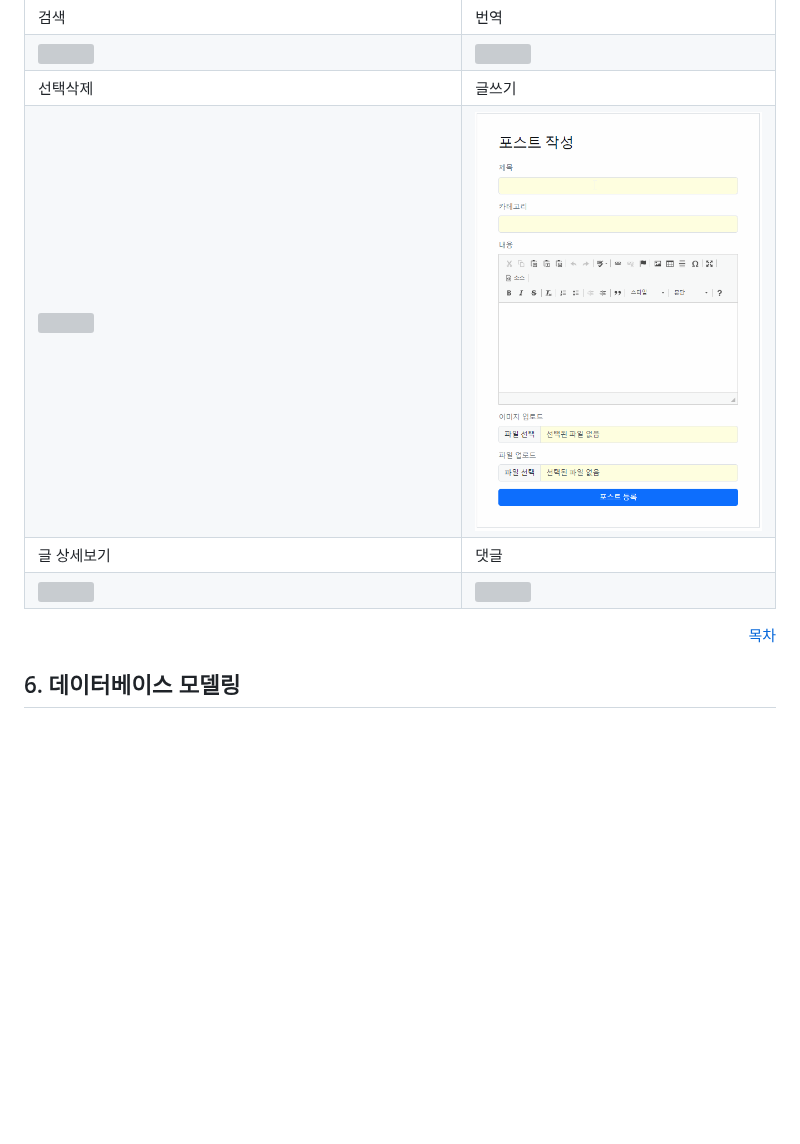
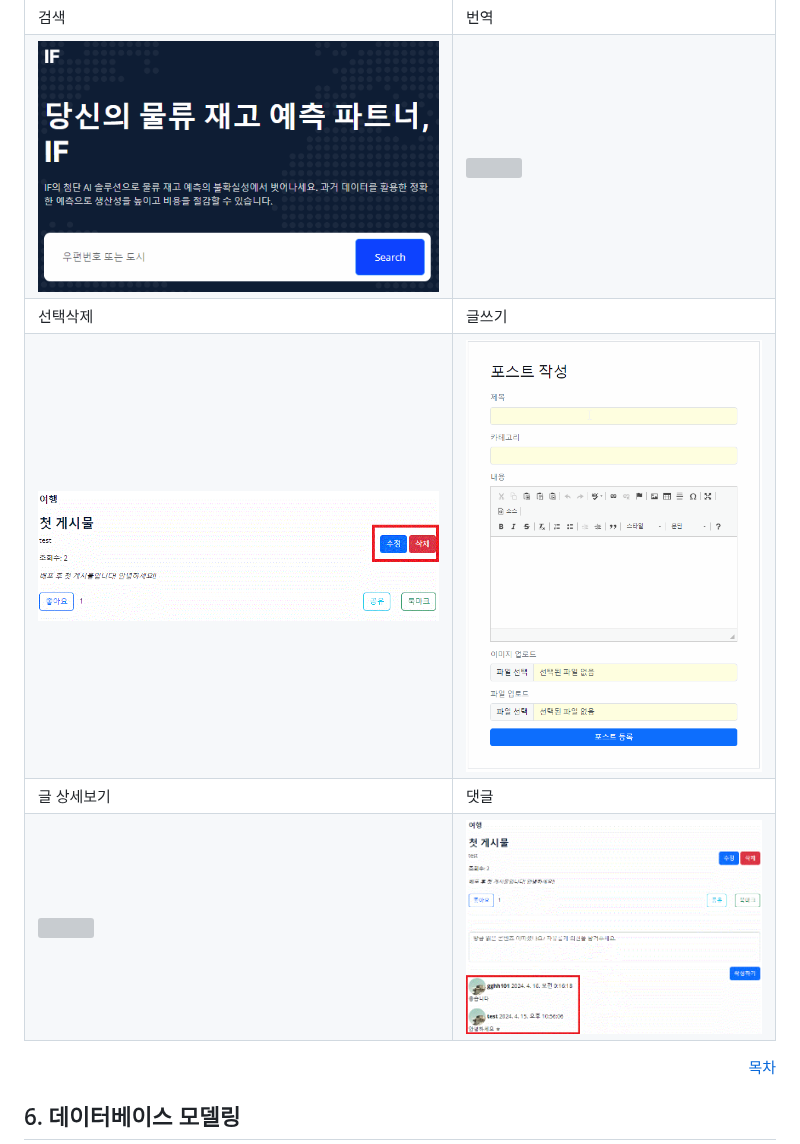
Before and after one commit to AI-Inventory-Forecasting-Team/ai-inventory-forecasting, a Markdown page: README.md, the part around the change. Rendered like a GitHub page; blank space fills up the shorter version; grey boxes are pictures that could not be loaded.

```diff
--- a/README.md
+++ b/README.md
@@ -455,7 +455,7 @@ gantt
         </tr>
         <tr>
             <td>
-                <img src="ui3.png" width="100%">
+                <img src="picture/search.gif" width="100%" >
             </td>
             <td>
                 <img src="ui3.png" width="100%">
@@ -467,7 +467,7 @@ gantt
         </tr>
         <tr>
             <td>
-	        <img src="ui3.png" width="100%">
+	        <img src="picture/delete.gif" width="100%" >
             </td>
             <td>
                 <img src="picture/post.gif" width="100%">
@@ -482,7 +482,7 @@ gantt
                 <img src="ui3.png" width="100%">
             </td>
             <td>
-                <img src="ui3.png" width="100%">
+                <img src="picture/comment.gif" width="100%" >
             </td>
         </tr>
     </tbody>
```
